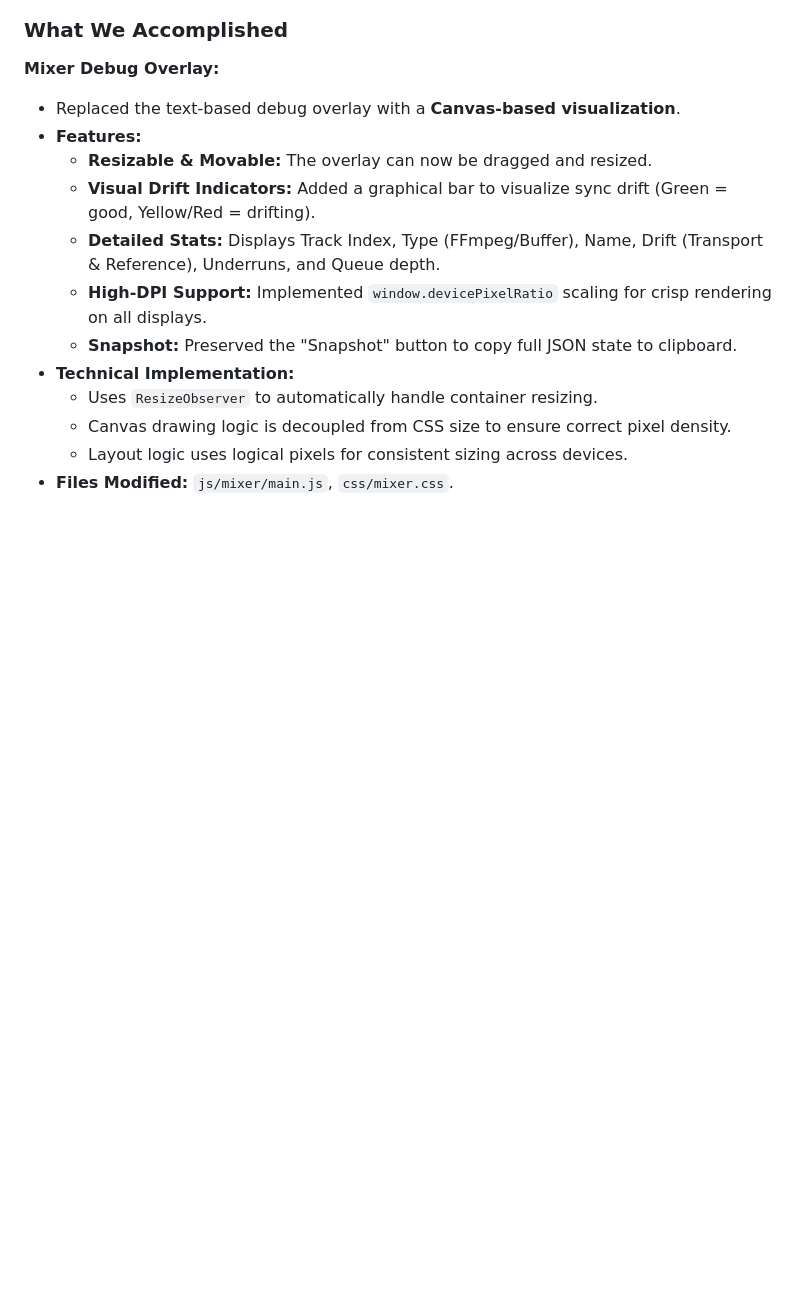
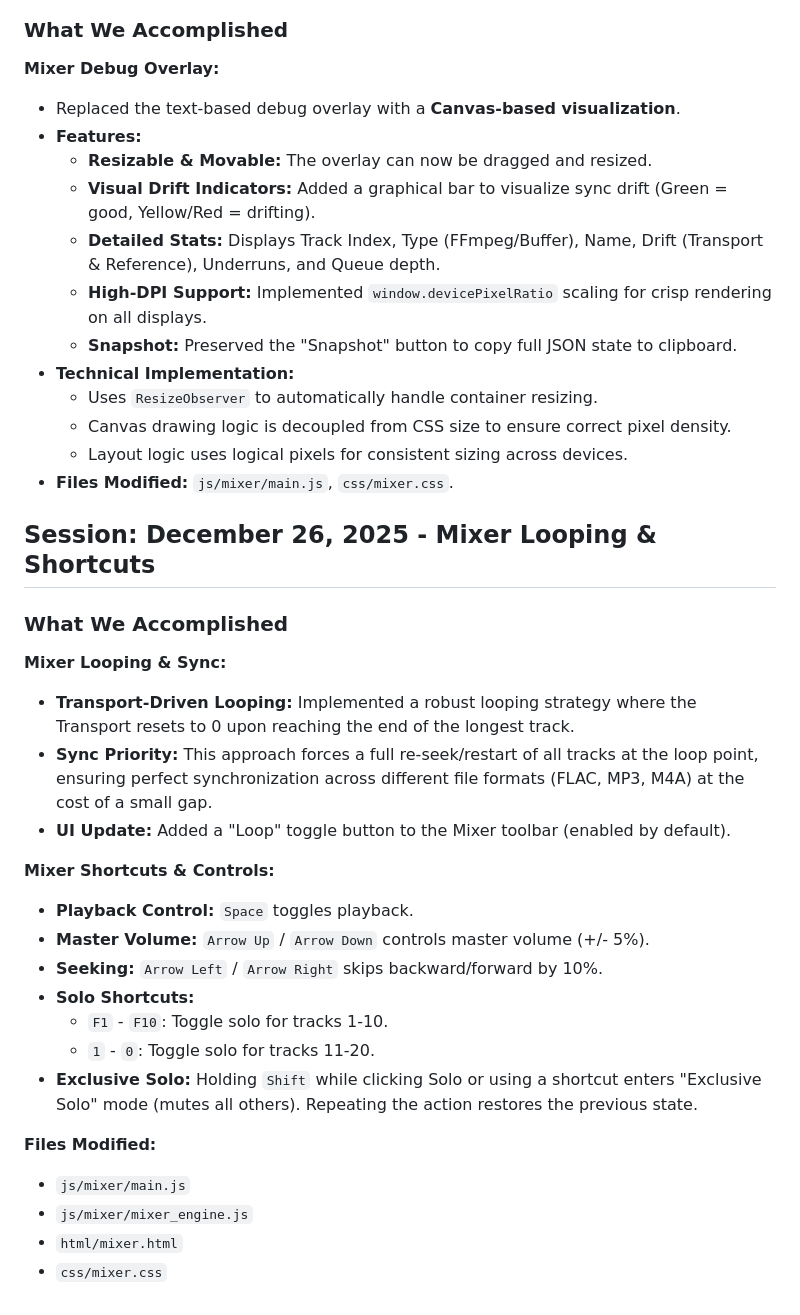
Before and after one commit to herrbasan/SoundApp, a Markdown page: .github/ai-contribution.md, the part around the change. Rendered like a GitHub page; blank space fills up the shorter version.

Commit message:
Docs: Update ai-contribution.md with mixer looping and shortcuts details

```diff
--- a/.github/ai-contribution.md
+++ b/.github/ai-contribution.md
@@ -795,3 +795,28 @@ if (g.windowsVisible[type]) {
   - Canvas drawing logic is decoupled from CSS size to ensure correct pixel density.
   - Layout logic uses logical pixels for consistent sizing across devices.
 - **Files Modified:** `js/mixer/main.js`, `css/mixer.css`.
+
+
+## Session: December 26, 2025 - Mixer Looping & Shortcuts
+
+### What We Accomplished
+
+**Mixer Looping & Sync:**
+- **Transport-Driven Looping:** Implemented a robust looping strategy where the Transport resets to 0 upon reaching the end of the longest track.
+- **Sync Priority:** This approach forces a full re-seek/restart of all tracks at the loop point, ensuring perfect synchronization across different file formats (FLAC, MP3, M4A) at the cost of a small gap.
+- **UI Update:** Added a "Loop" toggle button to the Mixer toolbar (enabled by default).
+
+**Mixer Shortcuts & Controls:**
+- **Playback Control:** `Space` toggles playback.
+- **Master Volume:** `Arrow Up` / `Arrow Down` controls master volume (+/- 5%).
+- **Seeking:** `Arrow Left` / `Arrow Right` skips backward/forward by 10%.
+- **Solo Shortcuts:**
+  - `F1` - `F10`: Toggle solo for tracks 1-10.
+  - `1` - `0`: Toggle solo for tracks 11-20.
+- **Exclusive Solo:** Holding `Shift` while clicking Solo or using a shortcut enters "Exclusive Solo" mode (mutes all others). Repeating the action restores the previous state.
+
+**Files Modified:**
+- `js/mixer/main.js`
+- `js/mixer/mixer_engine.js`
+- `html/mixer.html`
+- `css/mixer.css`
```
